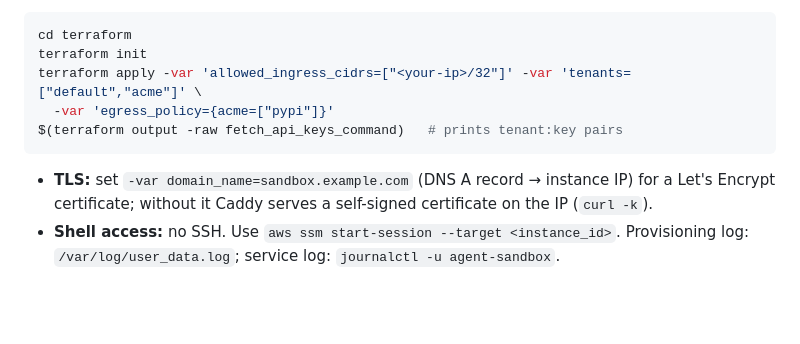
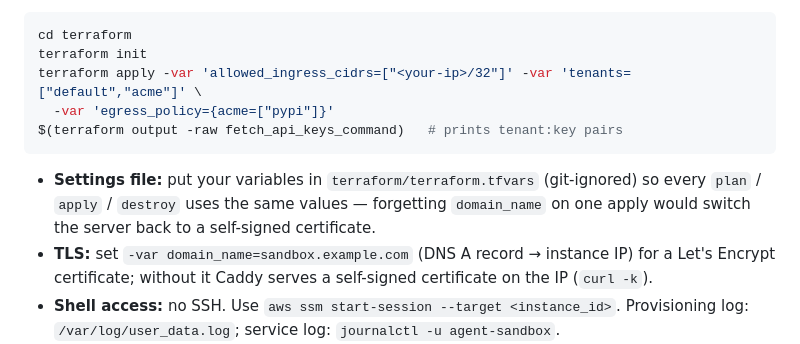
Before and after one commit to farvez/agent-sandbox, a Markdown page: README.md, the part around the change. Drawn GitHub-style; blank space fills up the shorter version.

Commit message:
docs: recommend terraform.tfvars for deployment settings

````diff
--- a/README.md
+++ b/README.md
@@ -349,6 +349,9 @@ terraform apply -var 'allowed_ingress_cidrs=["<your-ip>/32"]' -var 'tenants=["de
 $(terraform output -raw fetch_api_keys_command)   # prints tenant:key pairs
 ```
 
+- **Settings file:** put your variables in `terraform/terraform.tfvars` (git-ignored) so every
+  `plan` / `apply` / `destroy` uses the same values — forgetting `domain_name` on one apply
+  would switch the server back to a self-signed certificate.
 - **TLS:** set `-var domain_name=sandbox.example.com` (DNS A record → instance IP) for a
   Let's Encrypt certificate; without it Caddy serves a self-signed certificate on the IP
   (`curl -k`).
````
